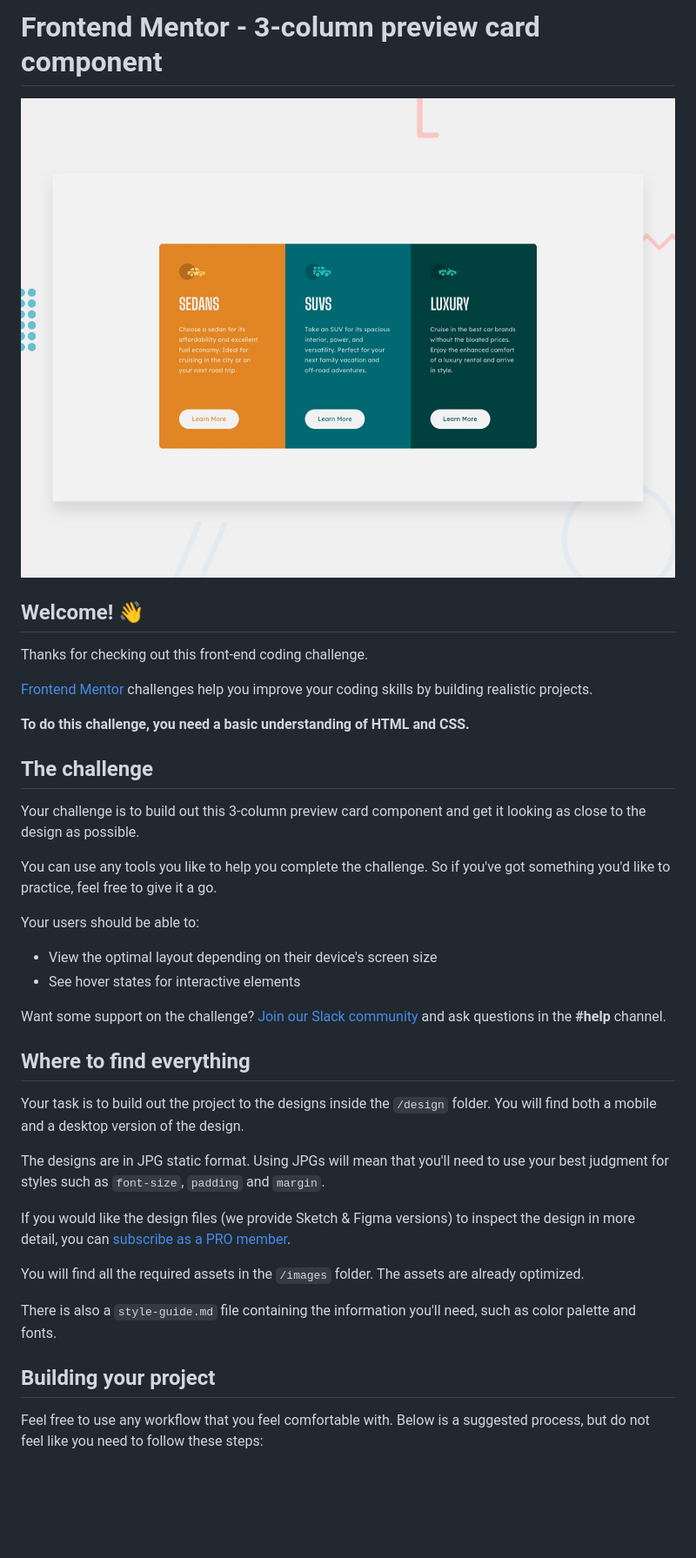
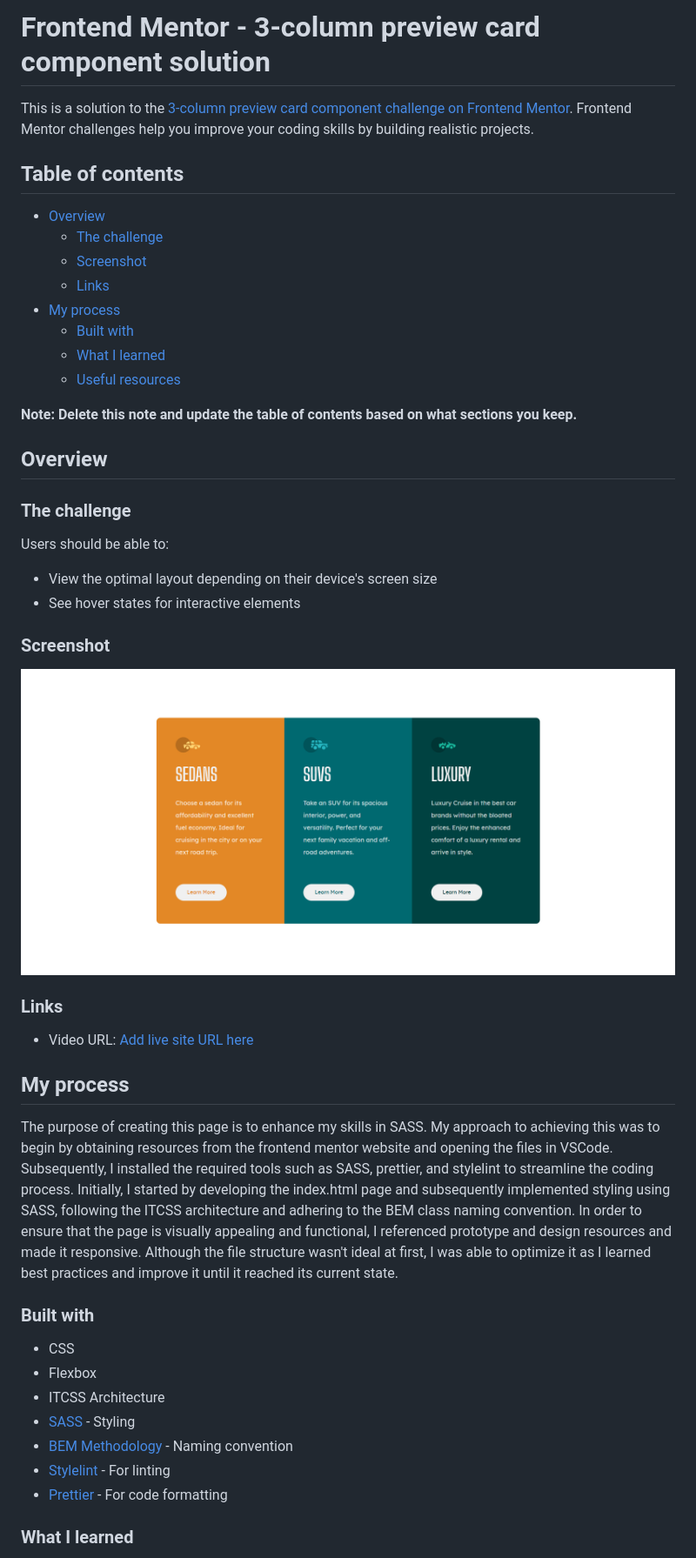
Before and after one commit to ellyx81/3-column-preview-card-component, a Markdown page: README.md, the part around the change printed below. Shown: that part at 87% size. Drawn GitHub-style; pictures changed too: my-output/Screenshot 2023-04-17 110639.png (added); blank space fills up the shorter version.

Commit message:
Update README and deleted some files

```diff
--- a/README.md
+++ b/README.md
@@ -1,41 +1,51 @@
-# Frontend Mentor - 3-column preview card component
+# Frontend Mentor - 3-column preview card component solution
 
-![Design preview for the 3-column preview card component coding challenge](./design/desktop-preview.jpg)
+This is a solution to the [3-column preview card component challenge on Frontend Mentor](https://www.frontendmentor.io/challenges/3column-preview-card-component-pH92eAR2-). Frontend Mentor challenges help you improve your coding skills by building realistic projects.
 
-## Welcome! 👋
+## Table of contents
 
-Thanks for checking out this front-end coding challenge.
+- [Overview](#overview)
+  - [The challenge](#the-challenge)
+  - [Screenshot](#screenshot)
+  - [Links](#links)
+- [My process](#my-process)
+  - [Built with](#built-with)
+  - [What I learned](#what-i-learned)
+  - [Useful resources](#useful-resources)
 
-[Frontend Mentor](https://www.frontendmentor.io) challenges help you improve your coding skills by building realistic projects.
 
-**To do this challenge, you need a basic understanding of HTML and CSS.**
+**Note: Delete this note and update the table of contents based on what sections you keep.**
 
-## The challenge
+## Overview
 
-Your challenge is to build out this 3-column preview card component and get it looking as close to the design as possible.
+### The challenge
 
-You can use any tools you like to help you complete the challenge. So if you've got something you'd like to practice, feel free to give it a go.
-
-Your users should be able to:
+Users should be able to:
 
 - View the optimal layout depending on their device's screen size
 - See hover states for interactive elements
 
-Want some support on the challenge? [Join our Slack community](https://www.frontendmentor.io/slack) and ask questions in the **#help** channel.
+### Screenshot
 
-## Where to find everything
+![](./my-output/Screenshot%202023-04-17%20110639.png)
 
-Your task is to build out the project to the designs inside the `/design` folder. You will find both a mobile and a desktop version of the design.
+### Links
 
-The designs are in JPG static format. Using JPGs will mean that you'll need to use your best judgment for styles such as `font-size`, `padding` and `margin`.
+- Video URL: [Add live site URL here](https://nimb.ws/qD3Fik)
 
-If you would like the design files (we provide Sketch & Figma versions) to inspect the design in more detail, you can [subscribe as a PRO member](https://www.frontendmentor.io/pro).
+## My process
+The purpose of creating this page is to enhance my skills in SASS. My approach to achieving this was to begin by obtaining resources from the frontend mentor website and opening the files in VSCode. Subsequently, I installed the required tools such as SASS, prettier, and stylelint to streamline the coding process. Initially, I started by developing the index.html page and subsequently implemented styling using SASS, following the ITCSS architecture and adhering to the BEM class naming convention. In order to ensure that the page is visually appealing and functional, I referenced prototype and design resources and made it responsive. Although the file structure wasn't ideal at first, I was able to optimize it as I learned best practices and improve it until it reached its current state.
 
-You will find all the required assets in the `/images` folder. The assets are already optimized.
+### Built with
 
-There is also a `style-guide.md` file containing the information you'll need, such as color palette and fonts.
+- CSS
+- Flexbox
+- ITCSS Architecture
+- [SASS](https://sass-lang.com/) - Styling
+- [BEM Methodology](https://en.bem.info/methodology/) - Naming convention
+- [Stylelint](https://stylelint.io/) - For linting
+- [Prettier](https://prettier.io/) - For code formatting
 
-## Building your project
 
-Feel free to use any workflow that you feel comfortable with. Below is a suggested process, but do not feel like you need to follow these steps:
+### What I learned
 
```
Also changed, not shown: other parts of README.md (+44 -42 lines), README-template.md (deleted, +0 -113 lines), design/style-guide.md (renamed from style-guide.md), 1 other file.
